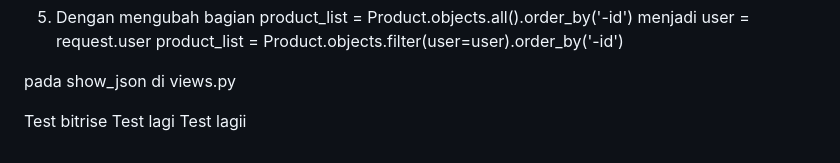
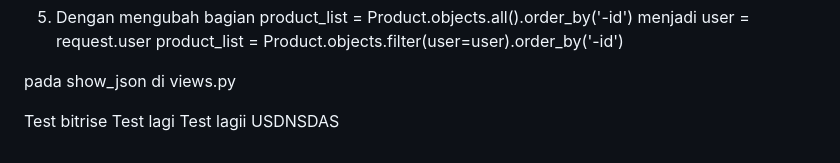
Before and after one commit to rayayayya/decathlan-mobile, a Markdown page: README.md, the part around the change. Drawn GitHub-style.

```diff
--- a/README.md
+++ b/README.md
@@ -138,3 +138,4 @@ pada show_json di views.py
 Test bitrise
 Test lagi
 Test lagii
+USDNSDAS
```
